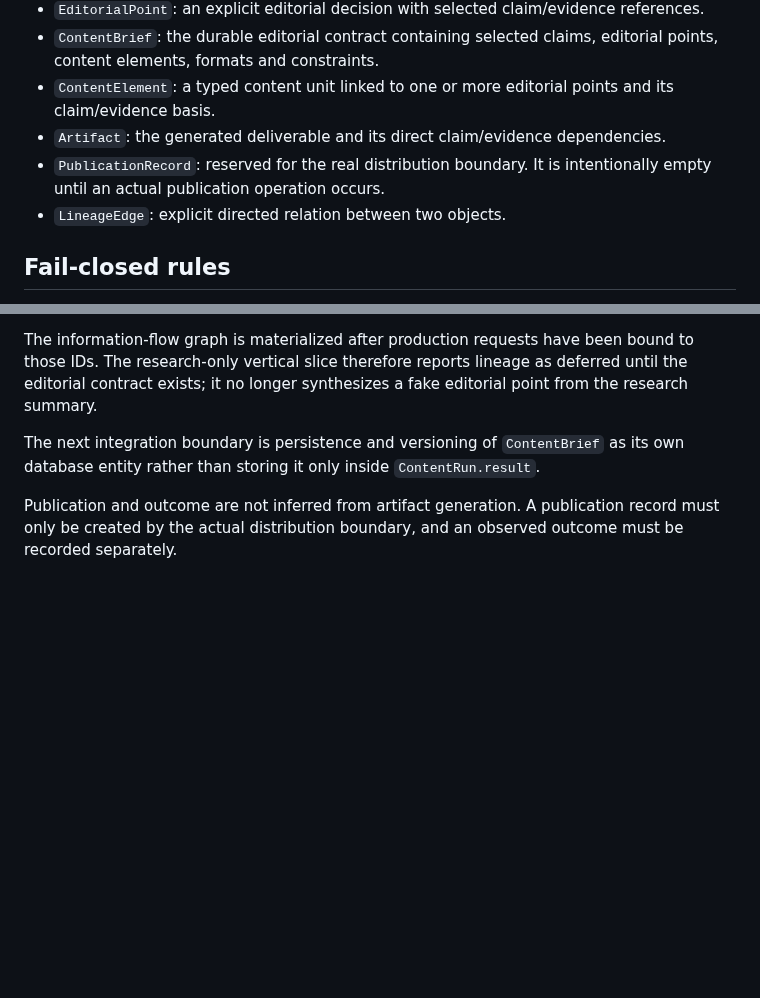
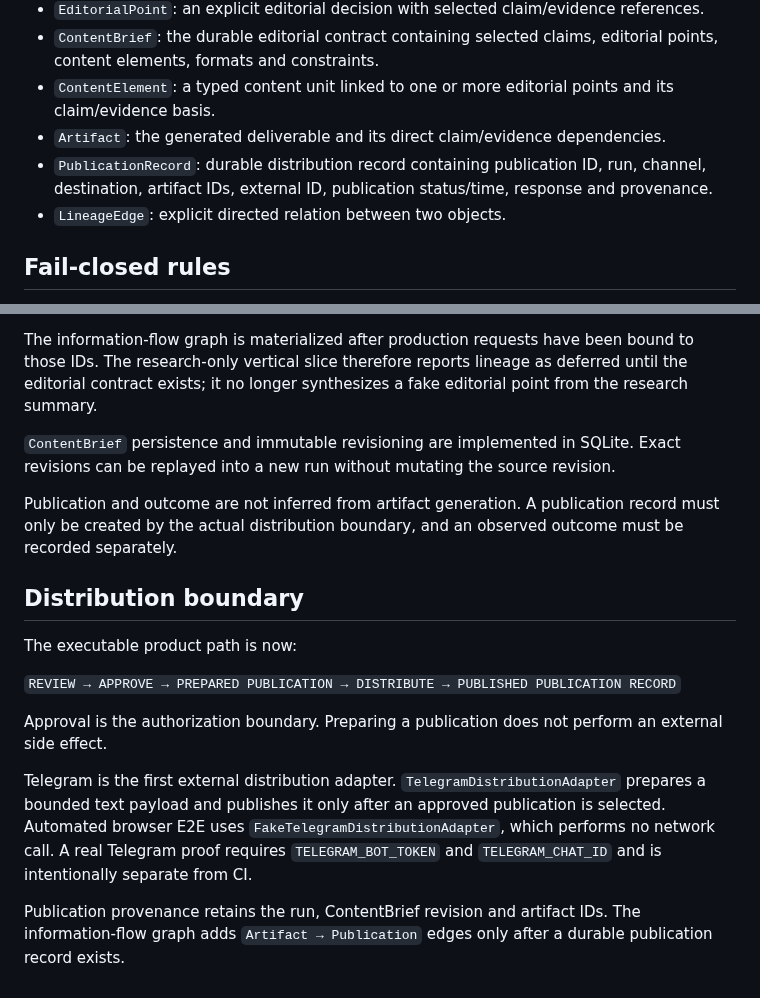
Before and after one commit to sebastiansayama-boop/content_factory, a Markdown page: docs/information_flow_contract.md, 2 parts joined by grey strips. GitHub-like rendering; blank space fills up the shorter version.

Commit message:
Document Telegram distribution boundary

```diff
--- a/docs/information_flow_contract.md
+++ b/docs/information_flow_contract.md
@@ -31,7 +31,7 @@ The current executable contract is implemented in `src/content_factory/informati
 - `ContentBrief`: the durable editorial contract containing selected claims, editorial points, content elements, formats and constraints.
 - `ContentElement`: a typed content unit linked to one or more editorial points and its claim/evidence basis.
 - `Artifact`: the generated deliverable and its direct claim/evidence dependencies.
-- `PublicationRecord`: reserved for the real distribution boundary. It is intentionally empty until an actual publication operation occurs.
+- `PublicationRecord`: durable distribution record containing publication ID, run, channel, destination, artifact IDs, external ID, publication status/time, response and provenance.
 - `LineageEdge`: explicit directed relation between two objects.
 
 ## Fail-closed rules
@@ -68,6 +68,19 @@ Research is first captured as candidate knowledge and requires explicit promotio
 
 The information-flow graph is materialized after production requests have been bound to those IDs. The research-only vertical slice therefore reports lineage as deferred until the editorial contract exists; it no longer synthesizes a fake editorial point from the research summary.
 
-The next integration boundary is persistence and versioning of `ContentBrief` as its own database entity rather than storing it only inside `ContentRun.result`.
+`ContentBrief` persistence and immutable revisioning are implemented in SQLite. Exact revisions can be replayed into a new run without mutating the source revision.
 
 Publication and outcome are not inferred from artifact generation. A publication record must only be created by the actual distribution boundary, and an observed outcome must be recorded separately.
+
+
+## Distribution boundary
+
+The executable product path is now:
+
+`REVIEW → APPROVE → PREPARED PUBLICATION → DISTRIBUTE → PUBLISHED PUBLICATION RECORD`
+
+Approval is the authorization boundary. Preparing a publication does not perform an external side effect.
+
+Telegram is the first external distribution adapter. `TelegramDistributionAdapter` prepares a bounded text payload and publishes it only after an approved publication is selected. Automated browser E2E uses `FakeTelegramDistributionAdapter`, which performs no network call. A real Telegram proof requires `TELEGRAM_BOT_TOKEN` and `TELEGRAM_CHAT_ID` and is intentionally separate from CI.
+
+Publication provenance retains the run, ContentBrief revision and artifact IDs. The information-flow graph adds `Artifact → Publication` edges only after a durable publication record exists.
```
